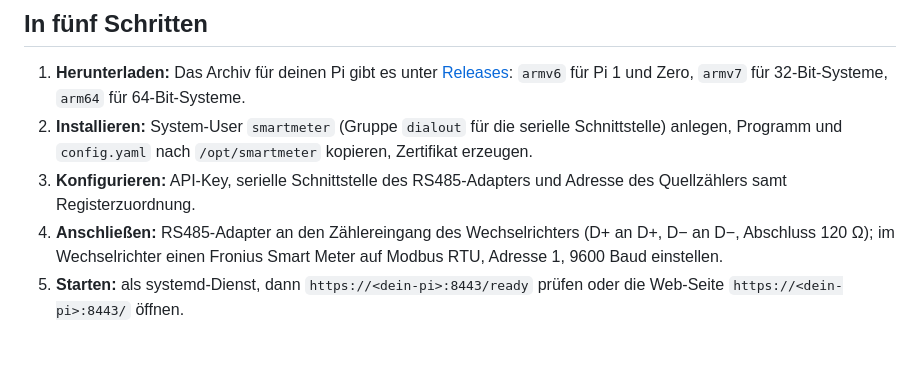
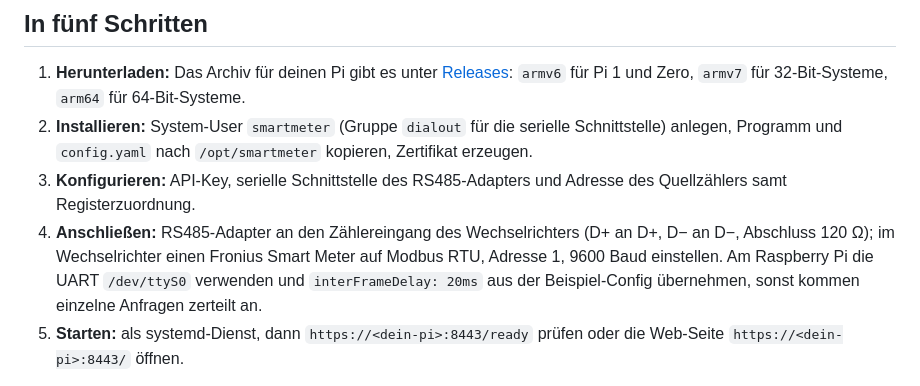
Before and after one commit to womat/smartmeter, a Markdown page: README.de.md, the part around one of its changes. GitHub-like rendering; blank space fills up the shorter version.

```diff
--- a/README.de.md
+++ b/README.de.md
@@ -34,7 +34,9 @@ und die ausgelieferten Register; sie ist im Programm enthalten und braucht kein
    Quellzählers samt Registerzuordnung.
 4. **Anschließen:** RS485-Adapter an den Zählereingang des Wechselrichters (D+ an D+, D− an D−,
    Abschluss 120 Ω); im Wechselrichter einen Fronius Smart Meter auf Modbus RTU, Adresse 1,
-   9600 Baud einstellen.
+   9600 Baud einstellen. Am Raspberry Pi die UART `/dev/ttyS0` verwenden und
+   `interFrameDelay: 20ms` aus der Beispiel-Config übernehmen, sonst kommen einzelne Anfragen
+   zerteilt an.
 5. **Starten:** als systemd-Dienst, dann `https://<dein-pi>:8443/ready` prüfen oder die Web-Seite
    `https://<dein-pi>:8443/` öffnen.
 
```
Also changed, not shown: other parts of README.de.md (+1 -1 lines), README.md (+19 -5 lines), docs/images/web-ui-dark.png (added), docs/images/web-ui-light.png (added), 3 other files.
